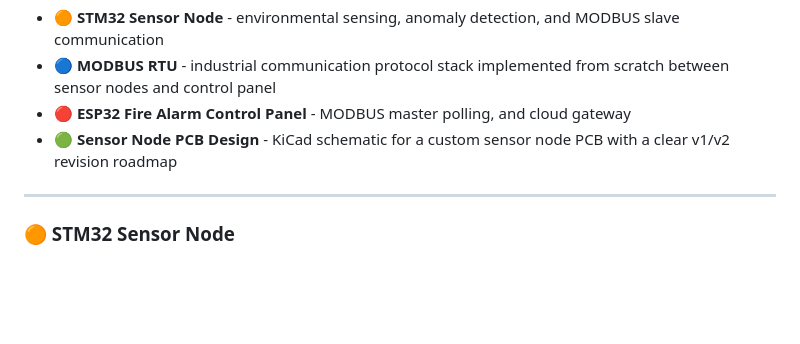
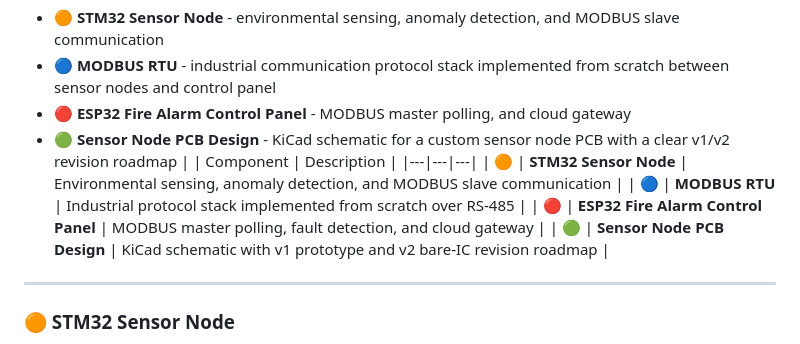
Before and after one commit to HajjSalad/Smart-Fire-Detection-System, a Markdown page: README.md, the part around the change. Drawn GitHub-style; blank space fills up the shorter version.

```diff
--- a/README.md
+++ b/README.md
@@ -7,6 +7,12 @@ The project is organized into four components:
 - 🔵 **MODBUS RTU** - industrial communication protocol stack implemented from scratch between sensor nodes and control panel
 - 🔴 **ESP32 Fire Alarm Control Panel** - MODBUS master polling, and cloud gateway
 - 🟢 **Sensor Node PCB Design** - KiCad schematic for a custom sensor node PCB with a clear v1/v2 revision roadmap
+| | Component | Description |
+|---|---|---|
+| 🟠 | **STM32 Sensor Node** | Environmental sensing, anomaly detection, and MODBUS slave communication |
+| 🔵 | **MODBUS RTU** | Industrial protocol stack implemented from scratch over RS-485 |
+| 🔴 | **ESP32 Fire Alarm Control Panel** | MODBUS master polling, fault detection, and cloud gateway |
+| 🟢 | **Sensor Node PCB Design** | KiCad schematic with v1 prototype and v2 bare-IC revision roadmap |
 ---
 ### 🟠 STM32 Sensor Node
 The FreeRTOS-based sensor node continuously samples environmental telemetry across multiple sensor interfaces, performs on-device anomaly detection, and responds to MODBUS RTU polling requests from the ESP32 Fire Alarm Control Panel over RS-485.
```
